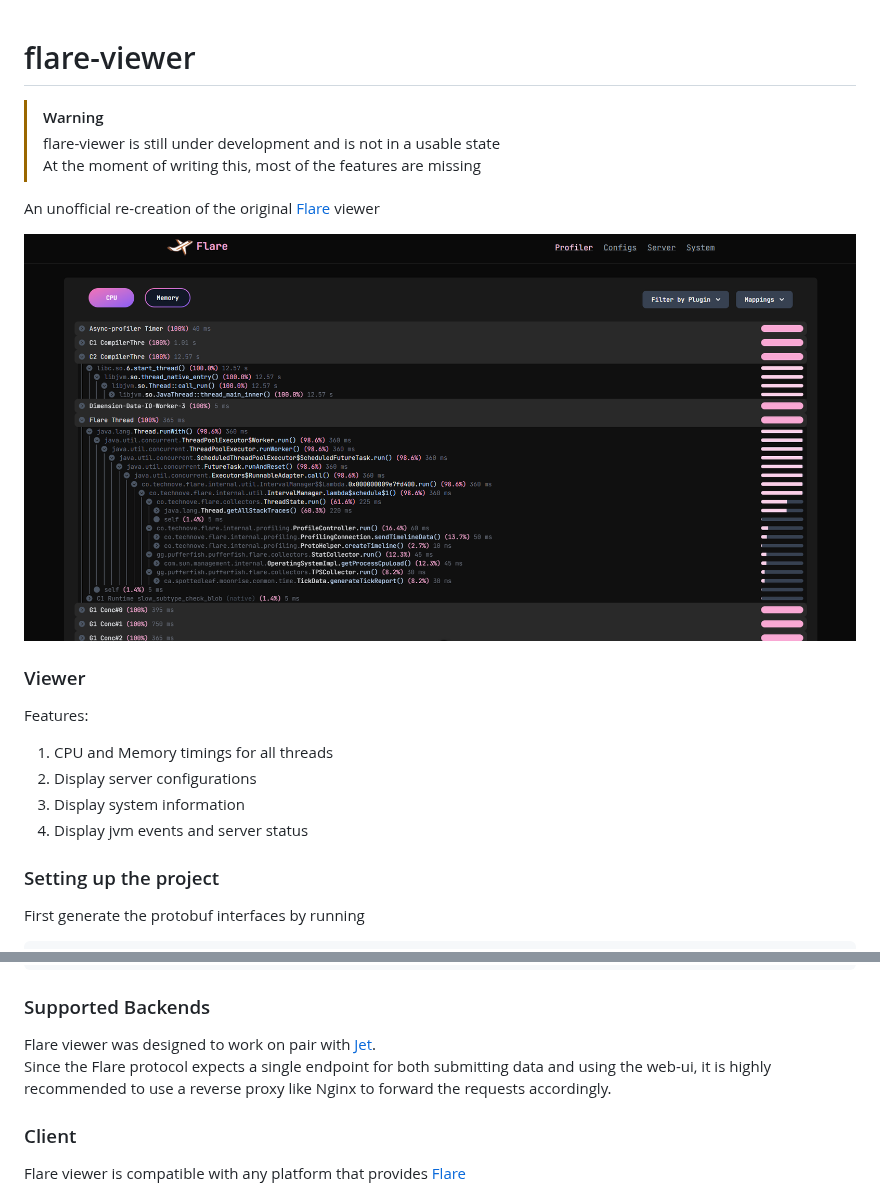
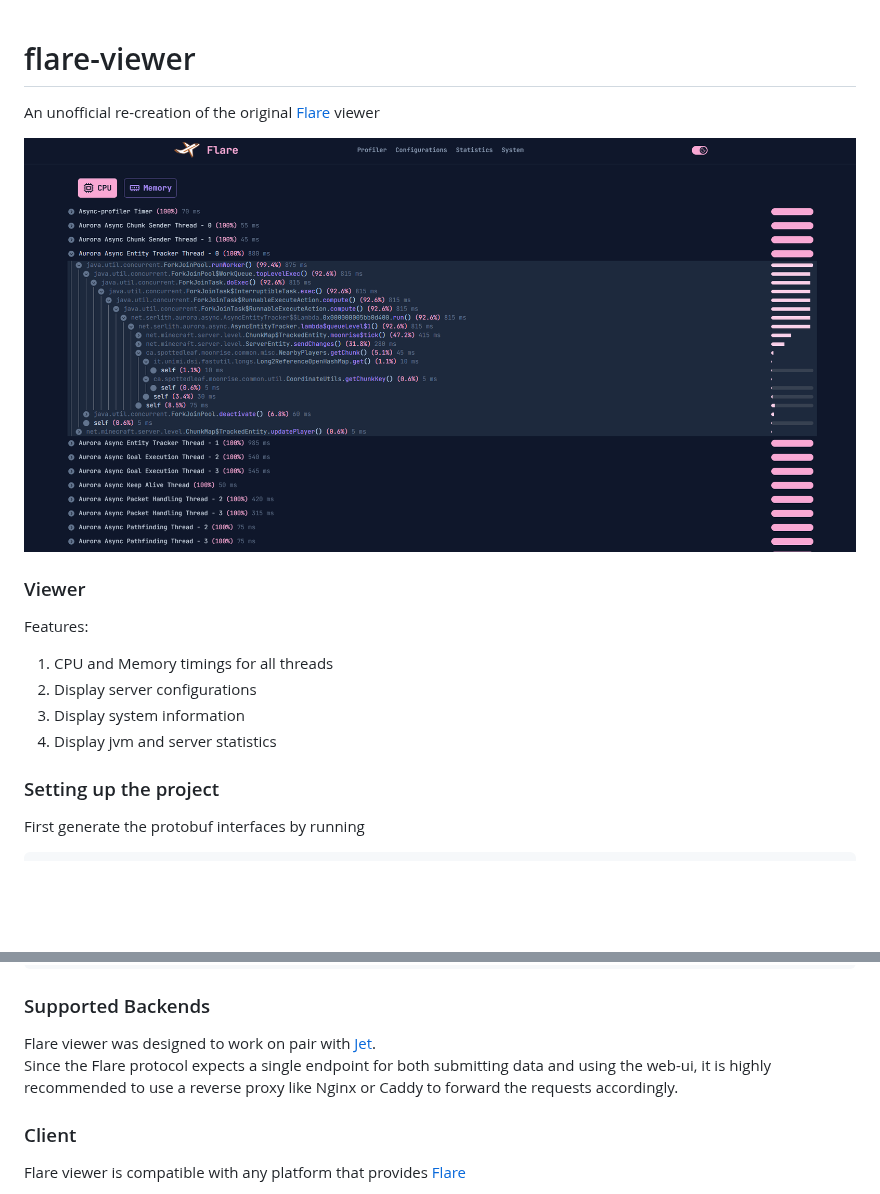
Before and after one commit to SerlithNetwork/flare-viewer, a Markdown page: README.md, 2 parts joined by grey strips. Rendered like a GitHub page; pictures changed too: assets/preview.png; blank space fills up the shorter version.

```diff
--- a/README.md
+++ b/README.md
@@ -1,9 +1,5 @@
 
 # flare-viewer
-
-> [!WARNING]
-> flare-viewer is still under development and is not in a usable state \
-> At the moment of writing this, most of the features are missing
 
 An unofficial re-creation of the original [Flare](https://blog.airplane.gg/flare/) viewer
 
@@ -17,7 +13,7 @@ Features:
 1. CPU and Memory timings for all threads
 2. Display server configurations
 3. Display system information
-4. Display jvm events and server status
+4. Display jvm and server statistics
 
 ### Setting up the project
 
@@ -46,7 +42,7 @@ Then run it using
 ### Supported Backends
 Flare viewer was designed to work on pair with [Jet](https://github.com/SerlithNetwork/Jet). \
 Since the Flare protocol expects a single endpoint for both submitting data and using the web-ui, it is
-highly recommended to use a reverse proxy like Nginx to forward the requests accordingly.
+highly recommended to use a reverse proxy like Nginx or Caddy to forward the requests accordingly.
 
 ### Client
 Flare viewer is compatible with any platform that provides [Flare](https://github.com/TECHNOVE/Flare)
```
